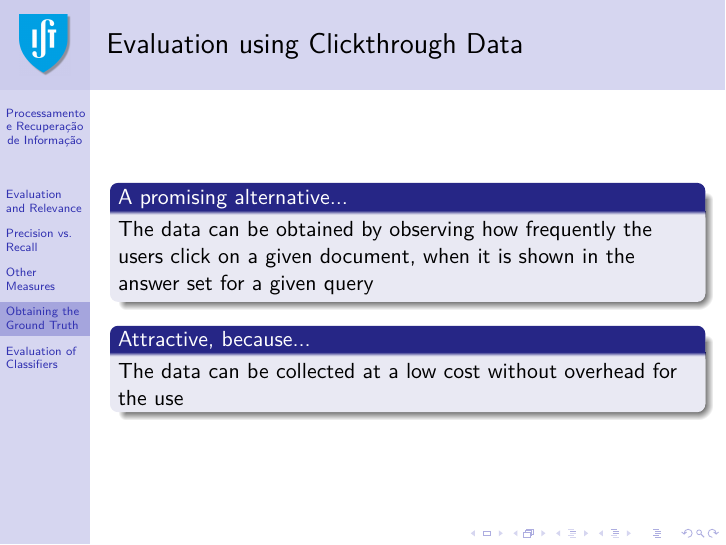
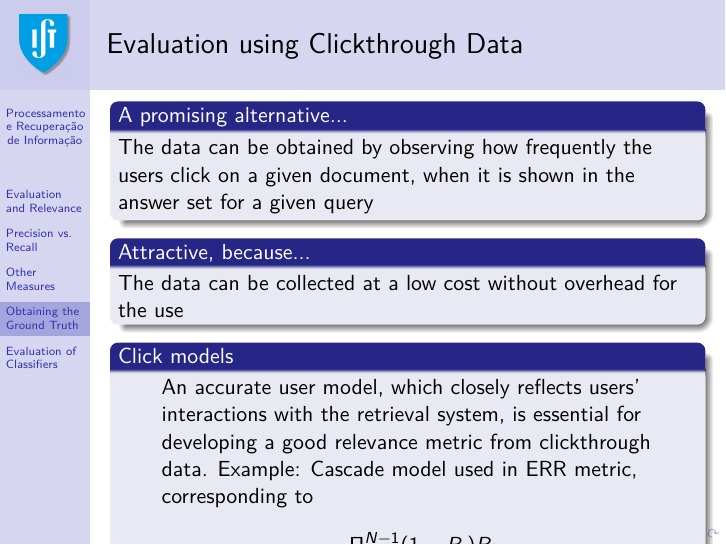
Before and after one commit to pavelcalado/pri1819, LaTeX slides (slides/07-evaluation.tex): page 28 of 35. Compiled offline with pdfLaTeX.

Commit message:
Update 07-evaluation.tex

```diff
--- a/slides/07-evaluation.tex
+++ b/slides/07-evaluation.tex
@@ -502,17 +500,17 @@ The data can be obtained by observing how frequently the users click on a given
 The data can be collected at a low cost without overhead for the use
 \end{block}
 
-%\begin{block}{Click models}
-%\begin{itemize}
-%\item An accurate user model, which closely reflects users’ interactions with the retrieval system, is essential for developing a good relevance metric from clickthrough data.
-%\item Example: cascade model used in ERR metric:
-%\begin{displaymath}
-%\Pi_{i=1}^{N-1}(1 - R_i) R_N,
-%\end{displaymath}
-%where the values $R_i$ (i.e., document satisfies the user with probability $R_i$) can be estimated by maximum likelihood on the click logs.
-%\end{itemize}
-%\end{block}
+\begin{block}{Click models}
+\begin{itemize}
+An accurate user model, which closely reflects users’ interactions with the retrieval system, is essential for developing a good relevance metric from clickthrough data.
 
+Example: Cascade model used in ERR metric, corresponding to
+\begin{displaymath}
+\Pi_{i=1}^{N-1}(1 - R_i) R_N,
+\end{displaymath}
+where the values $R_i$ (i.e., document satisfies the user with probability $R_i$) can be estimated by maximum likelihood on the click logs.
+\end{itemize}
+\end{block}
 \end{frame}
 
 
```
Also changed, not shown: slides/07-evaluation.tex (4 more changed lines).
